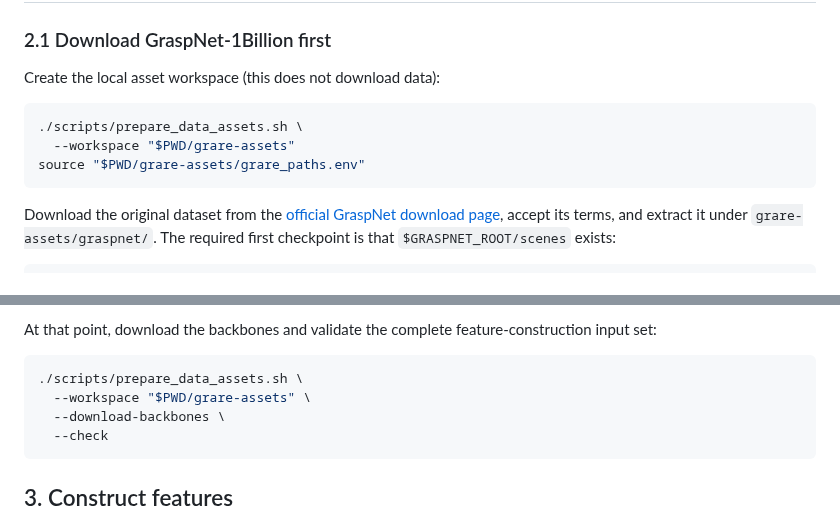
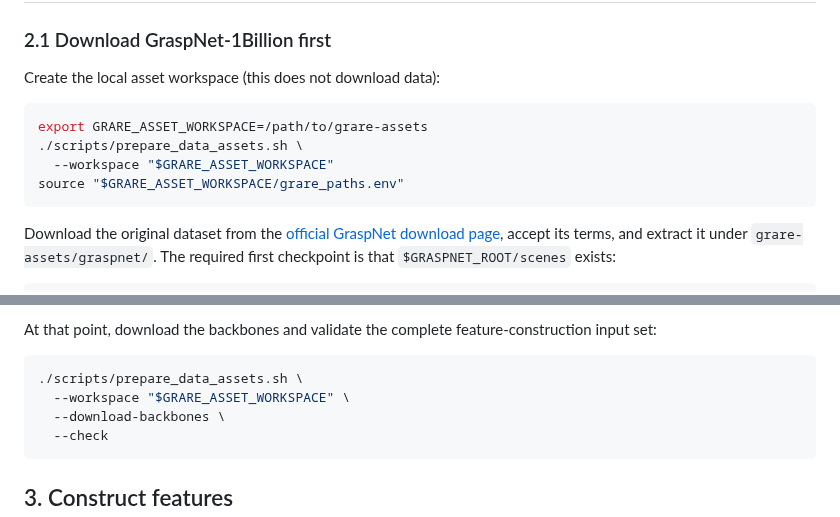
Before and after one commit to Minakanmi-Yuki/grare, a Markdown page: docs/REPRODUCTION.md, 2 parts joined by grey strips. Drawn GitHub-style.

````diff
--- a/docs/REPRODUCTION.md
+++ b/docs/REPRODUCTION.md
@@ -23,9 +23,10 @@ official projects and licenses are listed in [../DEPENDENCIES.md](../DEPENDENCIE
 Create the local asset workspace (this does not download data):
 
 ```bash
+export GRARE_ASSET_WORKSPACE=/path/to/grare-assets
 ./scripts/prepare_data_assets.sh \
-  --workspace "$PWD/grare-assets"
-source "$PWD/grare-assets/grare_paths.env"
+  --workspace "$GRARE_ASSET_WORKSPACE"
+source "$GRARE_ASSET_WORKSPACE/grare_paths.env"
 ```
 
 Download the original dataset from the
@@ -52,7 +53,7 @@ feature-construction input set:
 
 ```bash
 ./scripts/prepare_data_assets.sh \
-  --workspace "$PWD/grare-assets" \
+  --workspace "$GRARE_ASSET_WORKSPACE" \
   --download-backbones \
   --check
 ```
````
Also changed, not shown: README.md (+11 -8 lines).
